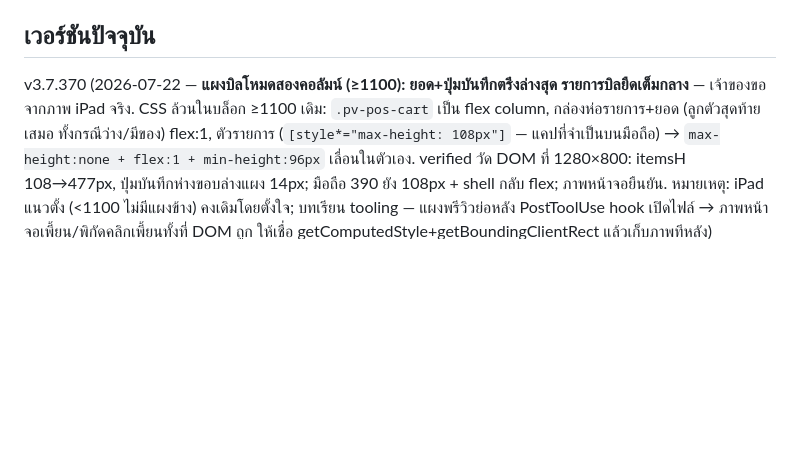
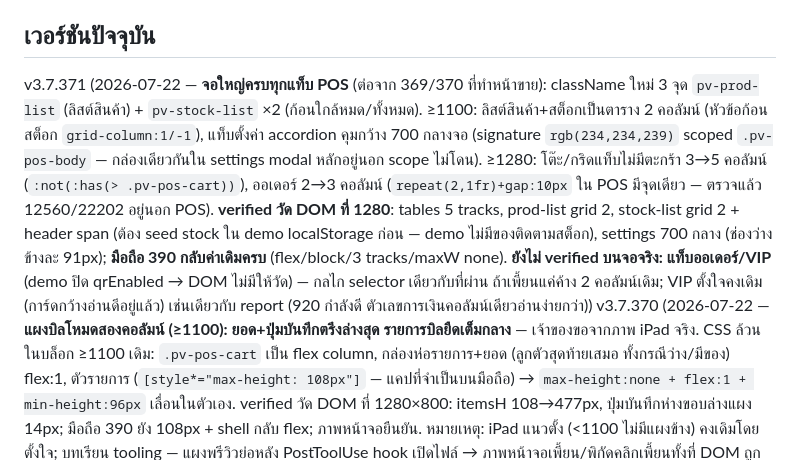
Before and after one commit to mhdgroup01/parme, a Markdown page: CLAUDE.md, the part around the change. GitHub-like rendering; blank space fills up the shorter version.

Commit message:
v3.7.371 — จอใหญ่ครบทุกแท็บ POS: สินค้า/สต็อก 2 คอลัมน์, โต๊ะ 5 คอลัมน์, ออเดอร์ 3 คอลัมน์, ตั้งค่ากลางจอ
Co-Authored-By: Claude Opus 4.8 <noreply@anthropic.com>

```diff
--- a/CLAUDE.md
+++ b/CLAUDE.md
@@ -22,6 +22,7 @@ Paruay เป็น **single-file React PWA** ไฟล์เดียวคื
 - **Backend: self-host Supabase บน VPS** (`https://api.parme.me`, project ref เดิม `rilrbflteuwhomrwfcsa` ยังใช้เป็นชื่อ display) — auth (GoTrue)/realtime/postgres/edge functions รันบน VPS. **Supabase Cloud เก็บไว้เป็น fallback** (snapshot วัน cutover ไม่ใช่ backup ปัจจุบัน). รายละเอียดโครงสร้าง VPS ดู second-brain memory `[[hostinger-vps]]`
 
 ## เวอร์ชันปัจจุบัน
+v3.7.371 (2026-07-22 — **จอใหญ่ครบทุกแท็บ POS** (ต่อจาก 369/370 ที่ทำหน้าขาย): className ใหม่ 3 จุด `pv-prod-list` (ลิสต์สินค้า) + `pv-stock-list` ×2 (ก้อนใกล้หมด/ทั้งหมด). ≥1100: ลิสต์สินค้า+สต็อกเป็นตาราง 2 คอลัมน์ (หัวข้อก้อนสต็อก `grid-column:1/-1`), แท็บตั้งค่า accordion คุมกว้าง 700 กลางจอ (signature `rgb(234,234,239)` scoped `.pv-pos-body` — กล่องเดียวกันใน settings modal หลักอยู่นอก scope ไม่โดน). ≥1280: โต๊ะ/กริดแท็บไม่มีตะกร้า 3→5 คอลัมน์ (`:not(:has(> .pv-pos-cart))`), ออเดอร์ 2→3 คอลัมน์ (`repeat(2,1fr)+gap:10px` ใน POS มีจุดเดียว — ตรวจแล้ว 12560/22202 อยู่นอก POS). **verified วัด DOM ที่ 1280**: tables 5 tracks, prod-list grid 2, stock-list grid 2 + header span (ต้อง seed stock ใน demo localStorage ก่อน — demo ไม่มีของติดตามสต็อก), settings 700 กลาง (ช่องว่างข้างละ 91px); **มือถือ 390 กลับค่าเดิมครบ** (flex/block/3 tracks/maxW none). **ยังไม่ verified บนจอจริง: แท็บออเดอร์/VIP** (demo ปิด qrEnabled → DOM ไม่มีให้วัด) — กลไก selector เดียวกับที่ผ่าน ถ้าเพี้ยนแค่ค้าง 2 คอลัมน์เดิม; VIP ตั้งใจคงเดิม (การ์ดกว้างอ่านดีอยู่แล้ว) เช่นเดียวกับ report (920 กำลังดี ตัวเลขการเงินคอลัมน์เดียวอ่านง่ายกว่า))
 v3.7.370 (2026-07-22 — **แผงบิลโหมดสองคอลัมน์ (≥1100): ยอด+ปุ่มบันทึกตรึงล่างสุด รายการบิลยืดเต็มกลาง** — เจ้าของขอจากภาพ iPad จริง. CSS ล้วนในบล็อก ≥1100 เดิม: `.pv-pos-cart` เป็น flex column, กล่องห่อรายการ+ยอด (ลูกตัวสุดท้ายเสมอ ทั้งกรณีว่าง/มีของ) flex:1, ตัวรายการ (`[style*="max-height: 108px"]` — แคปที่จำเป็นบนมือถือ) → `max-height:none + flex:1 + min-height:96px` เลื่อนในตัวเอง. verified วัด DOM ที่ 1280×800: itemsH 108→477px, ปุ่มบันทึกห่างขอบล่างแผง 14px; มือถือ 390 ยัง 108px + shell กลับ flex; ภาพหน้าจอยืนยัน. หมายเหตุ: iPad แนวตั้ง (<1100 ไม่มีแผงข้าง) คงเดิมโดยตั้งใจ; บทเรียน tooling — แผงพรีวิวย่อหลัง PostToolUse hook เปิดไฟล์ → ภาพหน้าจอเพี้ยน/พิกัดคลิกเพี้ยนทั้งที่ DOM ถูก ให้เชื่อ getComputedStyle+getBoundingClientRect แล้วเก็บภาพทีหลัง)
 v3.7.369 (2026-07-22 — **ชั้น UI จอใหญ่ (iPad/คอมพิวเตอร์) ทั้งแอป** — CSS overlay ล้วนตามไอดิออมธีม fb + className โครงสร้าง POS 5 จุด (`pv-pos-shell/head/tabs/body/cart`), **มือถือไม่โดนแตะ** (ทุกกฎใต้ `min-width:700 + min-height:520` หรือ `hover+pointer:fine`; ยืนยันจาก DOM: กริดขายมือถือยัง 3 คอลัมน์): เวที backdrop ไล่สีจาก `--pv-primary` ผ่าน `color-mix` (ตามธีมอัตโนมัติ ทั้งเขียว+fb), ชีต/โมดัล 600→720 + ชีตแปะขอบล่าง→กล่องกลางจอมุมโค้ง 22 + เงา, POS เป็นหน้าต่างลอย (≥900: กว้าง 920 + กริดสินค้า/โต๊ะ 3→4 คอลัมน์ — เฉพาะ `repeat(3,1fr)+gap:10px` ใน shell, กริดเลข vmoto gap:6 กับแถวสถิติ `'1fr 1fr 1fr'` ไม่โดน), **≥1100: หน้าขายสองคอลัมน์ สินค้าซ้าย-ตะกร้าขวา 400px ด้วย `:has(>.pv-pos-cart)`** (เบราว์เซอร์ไม่มี :has → คอลัมน์เดียวกว้าง งามเหมือนกัน; แท็บอื่น shell กลับคอลัมน์เดียวอัตโนมัติ), hover ปุ่ม/การ์ดเฉพาะเมาส์. verified ในพรีวิว ?demo=1: 1280/768×1024/390×844 + ธีม fb + เทียบ prod 368 ที่ 390px. หมายเหตุ: จอแชต AI เต็มจอกว้างบนเดสก์ท็อป — ใช้ได้แต่ยังไม่ได้จัดเป็นคอลัมน์ ไว้ค่อยเก็บ)
 v3.7.306 (2026-07-17 — **เมนูลูกค้า QR รวม ร้อน/เย็น/ปั่น เป็น tile เดียว + แผงเลือก** เหมือนหน้าขาย; ย้าย varBase/groupShown ขึ้น module scope แชร์ 2 คอมโพเนนต์. verified e2e กับข้อมูลจริงร้าน vmotolaos)
```
